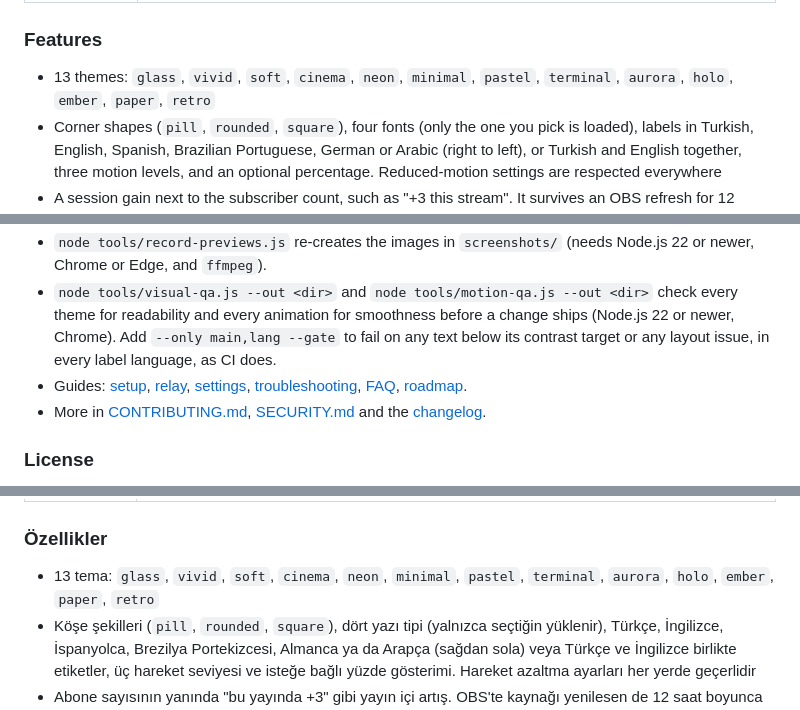
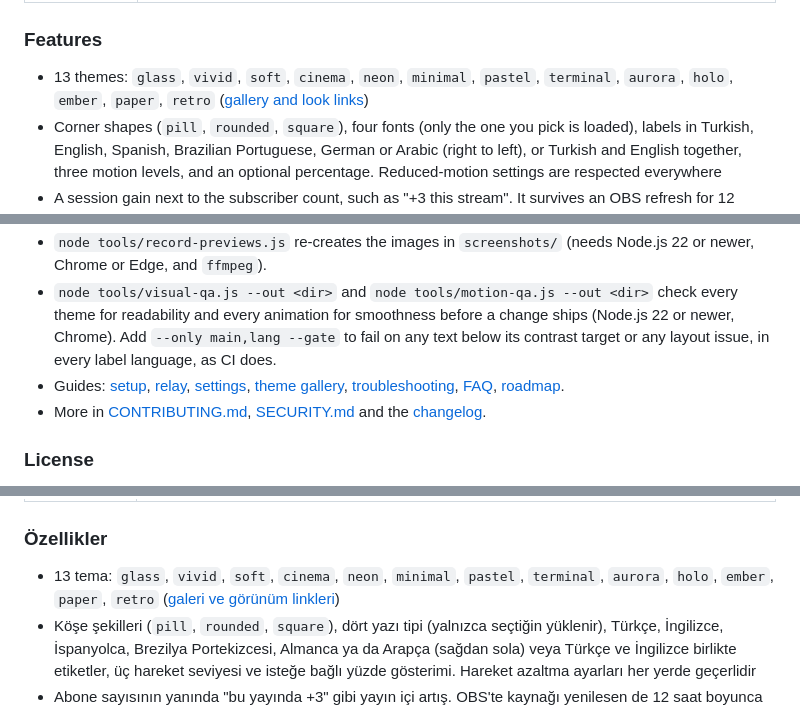
Before and after one commit to IACBI/kick-streamer-overlays, a Markdown page: README.md, 3 parts joined by grey strips. Drawn GitHub-style.

Commit message:
feat(studio): theme gallery, look links and five more quick looks (3.1.8)
Co-Authored-By: Claude Opus 5.5 <noreply@anthropic.com>

```diff
--- a/README.md
+++ b/README.md
@@ -34,7 +34,7 @@ Open `studio.html`, enter your channel name, pick a look, and copy the link of e
 
 ### Features
 
-- 13 themes: `glass`, `vivid`, `soft`, `cinema`, `neon`, `minimal`, `pastel`, `terminal`, `aurora`, `holo`, `ember`, `paper`, `retro`
+- 13 themes: `glass`, `vivid`, `soft`, `cinema`, `neon`, `minimal`, `pastel`, `terminal`, `aurora`, `holo`, `ember`, `paper`, `retro` ([gallery and look links](docs/themes.md))
 - Corner shapes (`pill`, `rounded`, `square`), four fonts (only the one you pick is loaded), labels in Turkish, English, Spanish, Brazilian Portuguese, German or Arabic (right to left), or Turkish and English together, three motion levels, and an optional percentage. Reduced-motion settings are respected everywhere
 - A session gain next to the subscriber count, such as "+3 this stream". It survives an OBS refresh for 12 hours
 - Goal bars pulse at 25, 50 and 75 %, and show a goal-reached state at 100 % (`hedefKutlama`). With `hedefArtis` a reached goal moves up by a set step instead
@@ -154,7 +154,7 @@ Your own alert sounds and art, badge art, and the Kick app for the subscriber to
 - Pages must stay classic scripts so they work from `file://`. Use the shared `.ko-*` components and tokens in `shared/themes.css`, and prefer `transform` and `opacity` for new animations.
 - `node tools/record-previews.js` re-creates the images in `screenshots/` (needs Node.js 22 or newer, Chrome or Edge, and `ffmpeg`).
 - `node tools/visual-qa.js --out <dir>` and `node tools/motion-qa.js --out <dir>` check every theme for readability and every animation for smoothness before a change ships (Node.js 22 or newer, Chrome). Add `--only main,lang --gate` to fail on any text below its contrast target or any layout issue, in every label language, as CI does.
-- Guides: [setup](docs/setup.md), [relay](docs/relay.md), [settings](docs/settings.md), [troubleshooting](docs/troubleshooting.md), [FAQ](docs/faq.md), [roadmap](docs/ROADMAP.md).
+- Guides: [setup](docs/setup.md), [relay](docs/relay.md), [settings](docs/settings.md), [theme gallery](docs/themes.md), [troubleshooting](docs/troubleshooting.md), [FAQ](docs/faq.md), [roadmap](docs/ROADMAP.md).
 - More in [CONTRIBUTING.md](CONTRIBUTING.md), [SECURITY.md](SECURITY.md) and the [changelog](CHANGELOG.md).
 
 ### License
@@ -190,7 +190,7 @@ Your own alert sounds and art, badge art, and the Kick app for the subscriber to
 
 ### Özellikler
 
-- 13 tema: `glass`, `vivid`, `soft`, `cinema`, `neon`, `minimal`, `pastel`, `terminal`, `aurora`, `holo`, `ember`, `paper`, `retro`
+- 13 tema: `glass`, `vivid`, `soft`, `cinema`, `neon`, `minimal`, `pastel`, `terminal`, `aurora`, `holo`, `ember`, `paper`, `retro` ([galeri ve görünüm linkleri](docs/themes.md))
 - Köşe şekilleri (`pill`, `rounded`, `square`), dört yazı tipi (yalnızca seçtiğin yüklenir), Türkçe, İngilizce, İspanyolca, Brezilya Portekizcesi, Almanca ya da Arapça (sağdan sola) veya Türkçe ve İngilizce birlikte etiketler, üç hareket seviyesi ve isteğe bağlı yüzde gösterimi. Hareket azaltma ayarları her yerde geçerlidir
 - Abone sayısının yanında "bu yayında +3" gibi yayın içi artış. OBS'te kaynağı yenilesen de 12 saat boyunca korunur
 - Hedef çubukları yüzde 25, 50 ve 75'te nabız atar, yüzde 100'de "hedefe ulaşıldı" durumuna geçer (`hedefKutlama`). `hedefArtis` ile ulaşılan hedef belirlenen adım kadar yükselir
```
Also changed, not shown: other parts of README.md (+1 -1 lines), CHANGELOG.md (+9 -0 lines), docs/themes.md (added, +54 -0 lines), screenshots/gallery.png (added), 15 other files.
